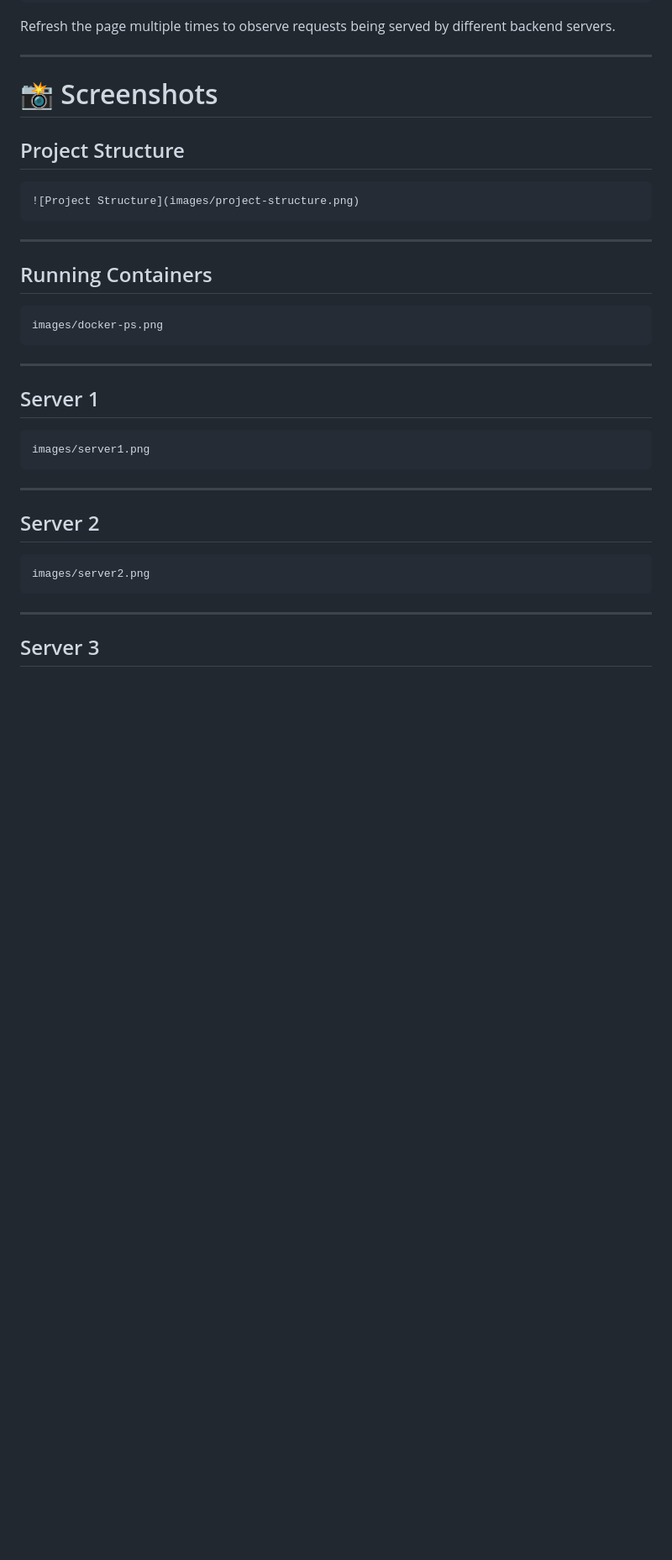
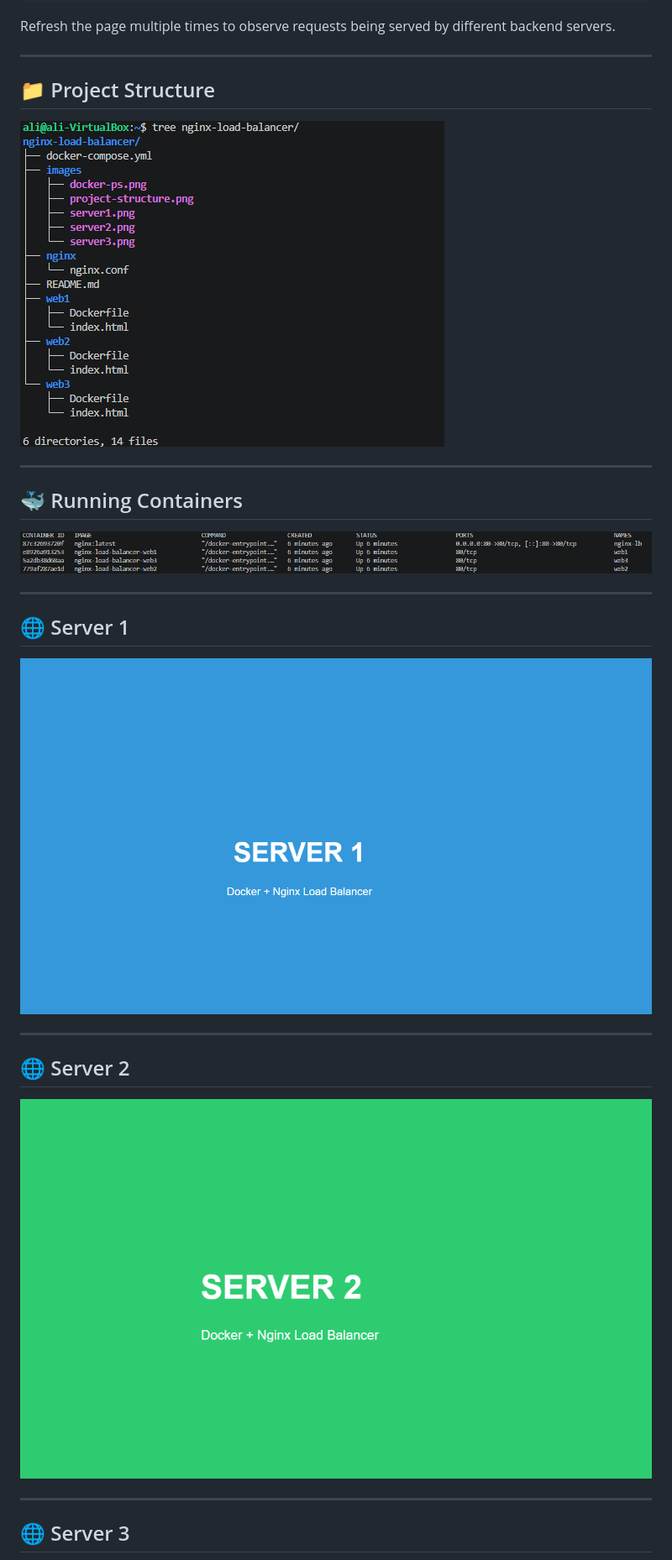
Before and after one commit to fahadkh14/nginx-load-balancer, a Markdown page: README.md, the part around one of its changes. Shown at 84% size. Drawn GitHub-style; blank space fills up the shorter version.

Commit message:
Refactor README structure and section headers
Updated README to modify section headers and improve formatting.

````diff
--- a/README.md
+++ b/README.md
@@ -147,39 +147,29 @@ Refresh the page multiple times to observe requests being served by different ba
 
 ---
 
-# 📸 Screenshots
+## 📁 Project Structure
 
-## Project Structure
-
-```
-![Project Structure](images/project-structure.png)
-```
+![Project Structure](./images/project-structure.png)
 
 ---
 
-## Running Containers
+## 🐳 Running Containers
 
-```
-images/docker-ps.png
-```
+![Running Containers](./images/docker-ps.png)
 
 ---
 
-## Server 1
+## 🌐 Server 1
 
-```
-images/server1.png
-```
+![Server 1](./images/server1.png)
 
 ---
 
-## Server 2
+## 🌐 Server 2
 
-```
-images/server2.png
-```
+![Server 2](./images/server2.png)
 
 ---
 
-## Server 3
+## 🌐 Server 3
 
````
Also changed, not shown: other parts of README.md (+1 -5 lines).
